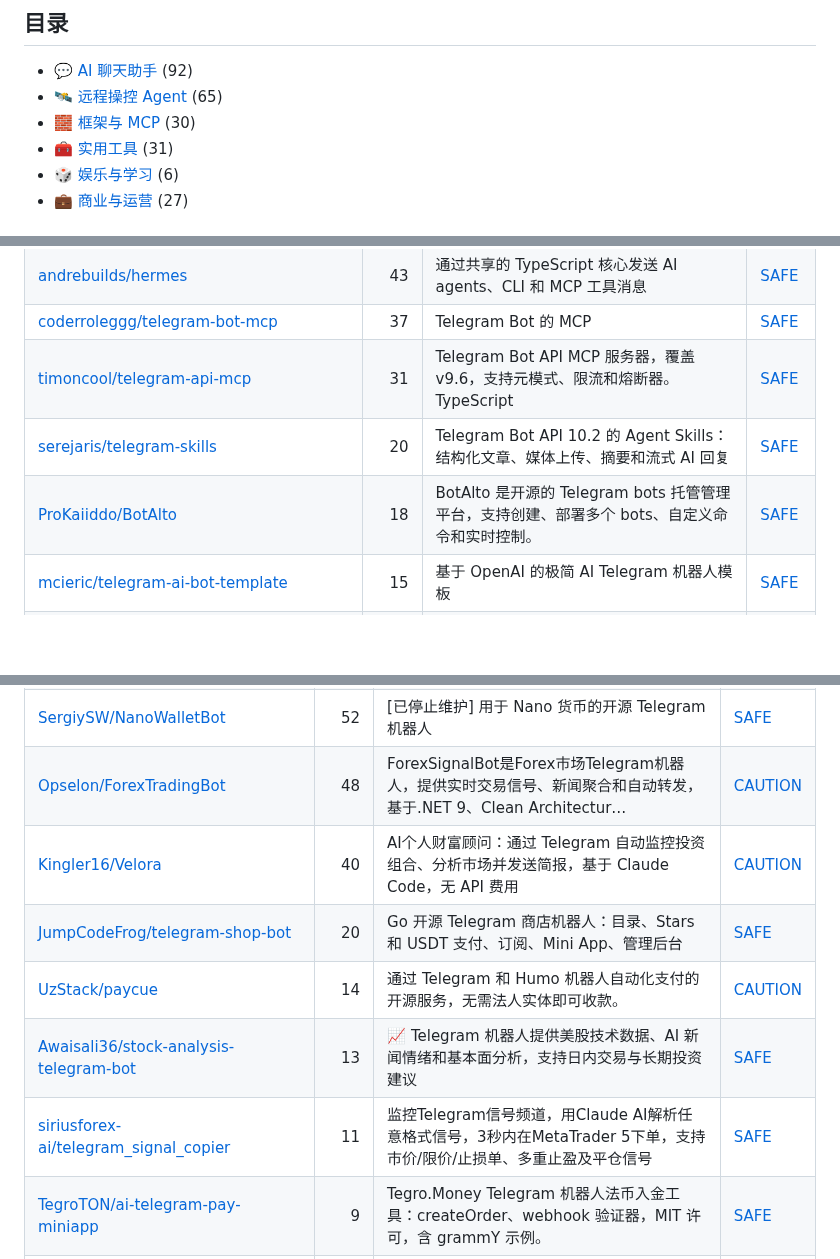
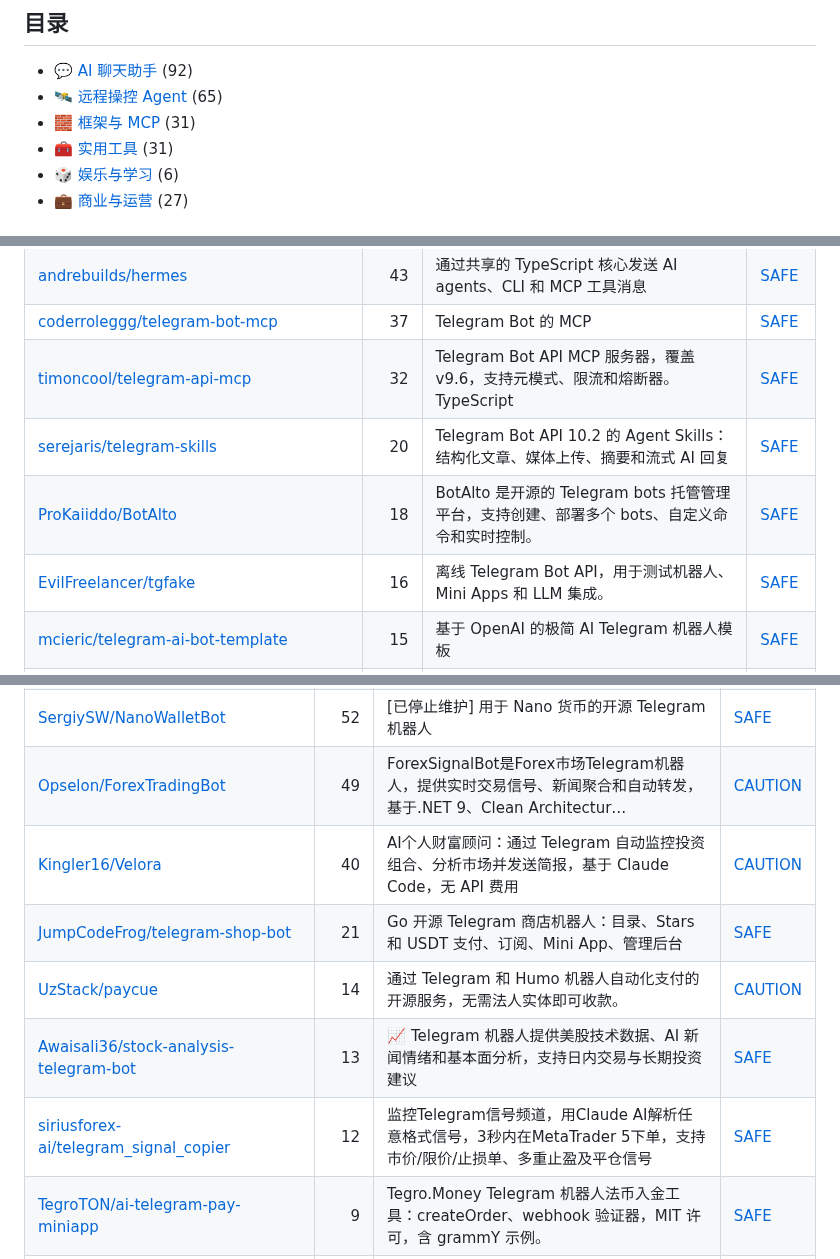
Before and after one commit to zhuyansen/awesome-ai-telegram-bots, a Markdown page: README.zh-CN.md, 3 parts joined by grey strips. GitHub-like rendering; blank space fills up the shorter version.

```diff
--- a/README.zh-CN.md
+++ b/README.zh-CN.md
@@ -25,7 +25,7 @@
 
 - [💬 AI 聊天助手](#type-assistant) (92)
 - [🛰 远程操控 Agent](#type-remote) (65)
-- [🧱 框架与 MCP](#type-framework) (30)
+- [🧱 框架与 MCP](#type-framework) (31)
 - [🧰 实用工具](#type-utility) (31)
 - [🎲 娱乐与学习](#type-fun) (6)
 - [💼 商业与运营](#type-business) (27)
@@ -238,9 +238,10 @@
 | [ifokeev/telegram-ai-agent](https://github.com/ifokeev/telegram-ai-agent) | 44 | Telegram AI Agent：用于创建 AI Telegram 机器人的 Python 库 | [SAFE](https://agentskillshub.top/skill/ifokeev/telegram-ai-agent/?utm_source=github&utm_medium=awesome-list) |
 | [andrebuilds/hermes](https://github.com/andrebuilds/hermes) | 43 | 通过共享的 TypeScript 核心发送 AI agents、CLI 和 MCP 工具消息 | [SAFE](https://agentskillshub.top/skill/andrebuilds/hermes/?utm_source=github&utm_medium=awesome-list) |
 | [coderroleggg/telegram-bot-mcp](https://github.com/coderroleggg/telegram-bot-mcp) | 37 | Telegram Bot 的 MCP | [SAFE](https://agentskillshub.top/skill/coderroleggg/telegram-bot-mcp/?utm_source=github&utm_medium=awesome-list) |
-| [timoncool/telegram-api-mcp](https://github.com/timoncool/telegram-api-mcp) | 31 | Telegram Bot API MCP 服务器，覆盖 v9.6，支持元模式、限流和熔断器。TypeScript | [SAFE](https://agentskillshub.top/skill/timoncool/telegram-api-mcp/?utm_source=github&utm_medium=awesome-list) |
+| [timoncool/telegram-api-mcp](https://github.com/timoncool/telegram-api-mcp) | 32 | Telegram Bot API MCP 服务器，覆盖 v9.6，支持元模式、限流和熔断器。TypeScript | [SAFE](https://agentskillshub.top/skill/timoncool/telegram-api-mcp/?utm_source=github&utm_medium=awesome-list) |
 | [serejaris/telegram-skills](https://github.com/serejaris/telegram-skills) | 20 | Telegram Bot API 10.2 的 Agent Skills：结构化文章、媒体上传、摘要和流式 AI 回复 | [SAFE](https://agentskillshub.top/skill/serejaris/telegram-skills/?utm_source=github&utm_medium=awesome-list) |
 | [ProKaiiddo/BotAlto](https://github.com/ProKaiiddo/BotAlto) | 18 | BotAlto 是开源的 Telegram bots 托管管理平台，支持创建、部署多个 bots、自定义命令和实时控制。 | [SAFE](https://agentskillshub.top/skill/ProKaiiddo/BotAlto/?utm_source=github&utm_medium=awesome-list) |
+| [EvilFreelancer/tgfake](https://github.com/EvilFreelancer/tgfake) | 16 | 离线 Telegram Bot API，用于测试机器人、Mini Apps 和 LLM 集成。 | [SAFE](https://agentskillshub.top/skill/EvilFreelancer/tgfake/?utm_source=github&utm_medium=awesome-list) |
 | [mcieric/telegram-ai-bot-template](https://github.com/mcieric/telegram-ai-bot-template) | 15 | 基于 OpenAI 的极简 AI Telegram 机器人模板 | [SAFE](https://agentskillshub.top/skill/mcieric/telegram-ai-bot-template/?utm_source=github&utm_medium=awesome-list) |
 | [TheOpenPrimary/giskard](https://github.com/TheOpenPrimary/giskard) | 11 | Telegram 和 Facebook Messenger 机器人开源引擎 | [SAFE](https://agentskillshub.top/skill/TheOpenPrimary/giskard/?utm_source=github&utm_medium=awesome-list) |
 | [maratx86/aiogram-timepicker](https://github.com/maratx86/aiogram-timepicker) | 11 | 适用于 Python 编写的 aiogram Telegram 机器人的简单内联时间选择工具。 | [SAFE](https://agentskillshub.top/skill/maratx86/aiogram-timepicker/?utm_source=github&utm_medium=awesome-list) |
@@ -321,12 +322,12 @@
 | [kaiserern/Kaiser.charon](https://github.com/kaiserern/Kaiser.charon) | 67 | Solana pump.fun 交易机器人：Telegram 筛选、策略门控、LLM 入场选择、Jupiter 执行。yunus-0x/charon 的分支。 | [CAUTION](https://agentskillshub.top/skill/kaiserern/Kaiser.charon/?utm_source=github&utm_medium=awesome-list) |
 | [FlipZ3ro/robinhood-lp-bot](https://github.com/FlipZ3ro/robinhood-lp-bot) | 65 | 🐷Telegram控制Robinhood Chain LP bot：KyberSwap管理Uniswap v2/v3/v4流动性，含USDG、Nitro、ho… | [SAFE](https://agentskillshub.top/skill/FlipZ3ro/robinhood-lp-bot/?utm_source=github&utm_medium=awesome-list) |
 | [SergiySW/NanoWalletBot](https://github.com/SergiySW/NanoWalletBot) | 52 | [已停止维护] 用于 Nano 货币的开源 Telegram 机器人 | [SAFE](https://agentskillshub.top/skill/SergiySW/NanoWalletBot/?utm_source=github&utm_medium=awesome-list) |
-| [Opselon/ForexTradingBot](https://github.com/Opselon/ForexTradingBot) | 48 | ForexSignalBot是Forex市场Telegram机器人，提供实时交易信号、新闻聚合和自动转发，基于.NET 9、Clean Architectur… | [CAUTION](https://agentskillshub.top/skill/Opselon/ForexTradingBot/?utm_source=github&utm_medium=awesome-list) |
+| [Opselon/ForexTradingBot](https://github.com/Opselon/ForexTradingBot) | 49 | ForexSignalBot是Forex市场Telegram机器人，提供实时交易信号、新闻聚合和自动转发，基于.NET 9、Clean Architectur… | [CAUTION](https://agentskillshub.top/skill/Opselon/ForexTradingBot/?utm_source=github&utm_medium=awesome-list) |
 | [Kingler16/Velora](https://github.com/Kingler16/Velora) | 40 | AI个人财富顾问：通过 Telegram 自动监控投资组合、分析市场并发送简报，基于 Claude Code，无 API 费用 | [CAUTION](https://agentskillshub.top/skill/Kingler16/Velora/?utm_source=github&utm_medium=awesome-list) |
-| [JumpCodeFrog/telegram-shop-bot](https://github.com/JumpCodeFrog/telegram-shop-bot) | 20 | Go 开源 Telegram 商店机器人：目录、Stars 和 USDT 支付、订阅、Mini App、管理后台 | [SAFE](https://agentskillshub.top/skill/JumpCodeFrog/telegram-shop-bot/?utm_source=github&utm_medium=awesome-list) |
+| [JumpCodeFrog/telegram-shop-bot](https://github.com/JumpCodeFrog/telegram-shop-bot) | 21 | Go 开源 Telegram 商店机器人：目录、Stars 和 USDT 支付、订阅、Mini App、管理后台 | [SAFE](https://agentskillshub.top/skill/JumpCodeFrog/telegram-shop-bot/?utm_source=github&utm_medium=awesome-list) |
 | [UzStack/paycue](https://github.com/UzStack/paycue) | 14 | 通过 Telegram 和 Humo 机器人自动化支付的开源服务，无需法人实体即可收款。 | [CAUTION](https://agentskillshub.top/skill/UzStack/paycue/?utm_source=github&utm_medium=awesome-list) |
 | [Awaisali36/stock-analysis-telegram-bot](https://github.com/Awaisali36/stock-analysis-telegram-bot) | 13 | 📈 Telegram 机器人提供美股技术数据、AI 新闻情绪和基本面分析，支持日内交易与长期投资建议 | [SAFE](https://agentskillshub.top/skill/Awaisali36/stock-analysis-telegram-bot/?utm_source=github&utm_medium=awesome-list) |
-| [siriusforex-ai/telegram_signal_copier](https://github.com/siriusforex-ai/telegram_signal_copier) | 11 | 监控Telegram信号频道，用Claude AI解析任意格式信号，3秒内在MetaTrader 5下单，支持市价/限价/止损单、多重止盈及平仓信号 | [SAFE](https://agentskillshub.top/skill/siriusforex-ai/telegram_signal_copier/?utm_source=github&utm_medium=awesome-list) |
+| [siriusforex-ai/telegram_signal_copier](https://github.com/siriusforex-ai/telegram_signal_copier) | 12 | 监控Telegram信号频道，用Claude AI解析任意格式信号，3秒内在MetaTrader 5下单，支持市价/限价/止损单、多重止盈及平仓信号 | [SAFE](https://agentskillshub.top/skill/siriusforex-ai/telegram_signal_copier/?utm_source=github&utm_medium=awesome-list) |
 | [TegroTON/ai-telegram-pay-miniapp](https://github.com/TegroTON/ai-telegram-pay-miniapp) | 9 | Tegro.Money Telegram 机器人法币入金工具：createOrder、webhook 验证器，MIT 许可，含 grammY 示例。 | [SAFE](https://agentskillshub.top/skill/TegroTON/ai-telegram-pay-miniapp/?utm_source=github&utm_medium=awesome-list) |
 | [omniores3/phpSearch](https://github.com/omniores3/phpSearch) | 9 | Telegram搜索、TG机器人、群组索引、Bot开发、Elasticsearch PHP、广告投放、AI审核、Swoole、Redis、社群工具、运营系统搭… | [SAFE](https://agentskillshub.top/skill/omniores3/phpSearch/?utm_source=github&utm_medium=awesome-list) |
 | [BlackFoxGroup/smart-support-bot](https://github.com/BlackFoxGroup/smart-support-bot) | 8 | 开源多语言 Telegram AI 客服机器人 | [SAFE](https://agentskillshub.top/skill/BlackFoxGroup/smart-support-bot/?utm_source=github&utm_medium=awesome-list) |
```
Also changed, not shown: other parts of README.zh-CN.md (+13 -13 lines), README.md (+19 -18 lines), assets/previews/NOTICE.md (+1 -0 lines), assets/previews/EvilFreelancer__tgfake.jpg (added), 2 other files.
